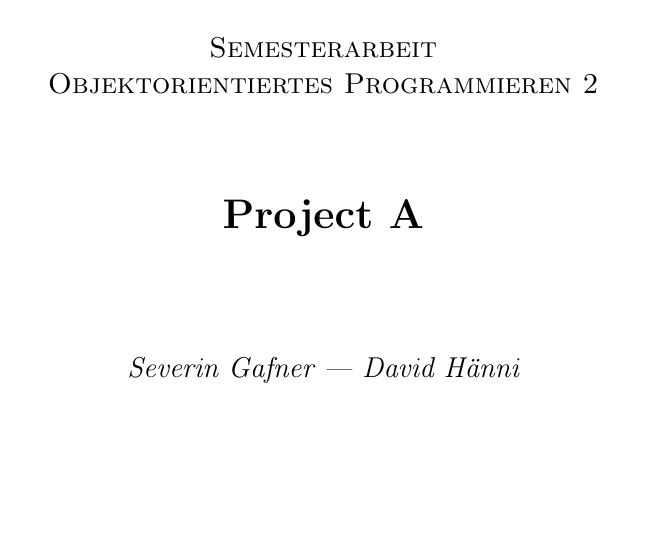
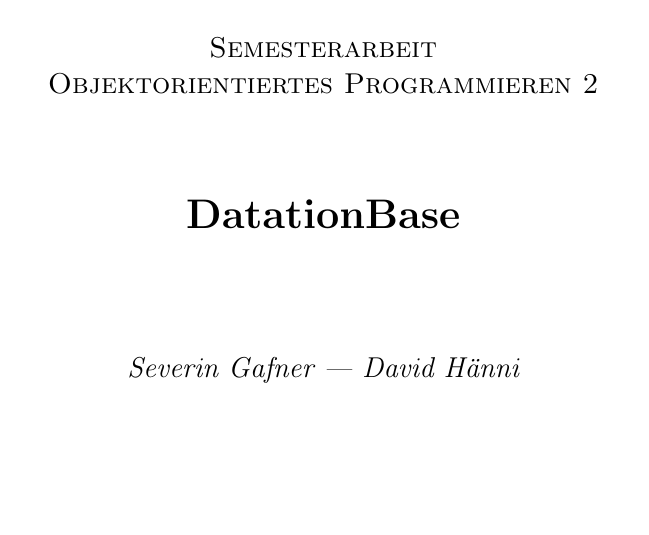
Before and after one commit to datation/datationBase, a LaTeX document (doc/project_database_gafner_haenni.tex): part of page 1 of 2, cut so that both start at the same text. Compiled offline with pdfLaTeX.

Commit message:
(doc) update titlepage

```diff
--- a/doc/project_database_gafner_haenni.tex
+++ b/doc/project_database_gafner_haenni.tex
@@ -8,8 +8,9 @@
 \date{08-06-2021}
 \author{Severin Gafner \and David Hänni}
 \newdateformat{germanformat}{\THEDAY{ }\monthname[\THEMONTH], \THEYEAR}
-\newcommand{\Cmodule}{Objektorientiertes Programmieren 2}
-
+\def\Cmodule{Objektorientiertes Programmieren 2}
+\def\Ctitle{DatationBase}
+\def\Cschool{TEKO Schweizerische Fachschule}
 \begin{document}
 
 \begin{titlepage}
@@ -19,7 +20,7 @@
 	\vspace{1cm}
 	{\scshape\Large Semesterarbeit \\ \Cmodule\par}
 	\vspace{1.5cm}
-	{\huge\bfseries Project A\par}
+	{\huge\bfseries \Ctitle\par}
 	\vspace{2cm}
 	{\Large\itshape Severin Gafner | David Hänni\par}
 	\vfill
```
Also changed, not shown: doc/project_database_gafner_haenni.pdf, doc/project_database_gafner_haenni.tex (2 more changed lines), 1 other file.
